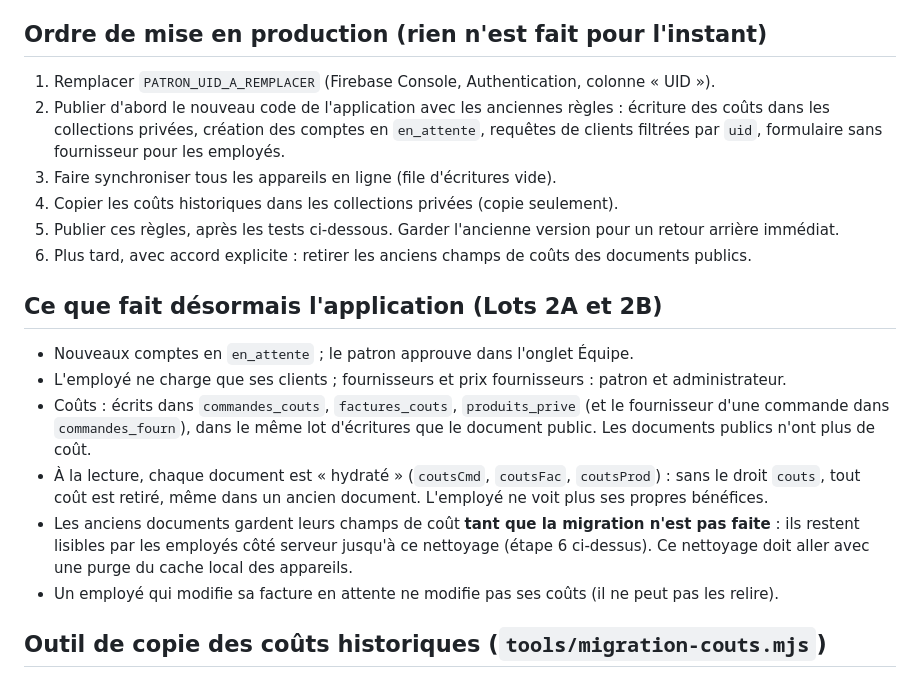
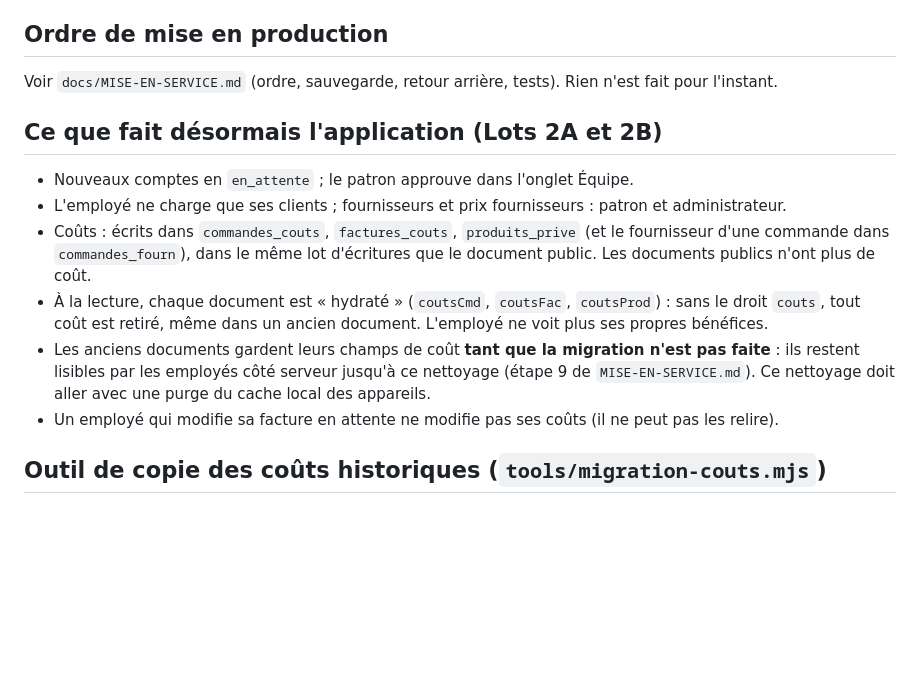
Before and after one commit to Bg6560/BG-MARKET-GESTION-, a Markdown page: docs/SECURITE.md, the part around the change. Drawn GitHub-style; blank space fills up the shorter version.

Commit message:
Préproduction : ordre du retour arrière (règles puis code), quota de lectures, ordre unique dans MISE-EN-SERVICE
Co-Authored-By: Claude Opus 5.5 <noreply@anthropic.com>
Claude-Session: https://claude.ai/code/session_012W8AWV26vLqhbb1h3EqDN9

```diff
--- a/docs/SECURITE.md
+++ b/docs/SECURITE.md
@@ -32,15 +32,9 @@ compatibles avec la version actuelle de `index.html` (voir l'ordre de mise en pr
 - Les clients et documents **sans `uid`** restent invisibles pour les employés ; seuls le patron et l'administrateur les voient,
   et seul le patron peut leur attribuer un propriétaire.
 
-## Ordre de mise en production (rien n'est fait pour l'instant)
+## Ordre de mise en production
 
-1. Remplacer `PATRON_UID_A_REMPLACER` (Firebase Console, Authentication, colonne « UID »).
-2. Publier d'abord le nouveau code de l'application avec les anciennes règles : écriture des coûts dans les collections privées,
-   création des comptes en `en_attente`, requêtes de clients filtrées par `uid`, formulaire sans fournisseur pour les employés.
-3. Faire synchroniser tous les appareils en ligne (file d'écritures vide).
-4. Copier les coûts historiques dans les collections privées (copie seulement).
-5. Publier ces règles, après les tests ci-dessous. Garder l'ancienne version pour un retour arrière immédiat.
-6. Plus tard, avec accord explicite : retirer les anciens champs de coûts des documents publics.
+Voir `docs/MISE-EN-SERVICE.md` (ordre, sauvegarde, retour arrière, tests). Rien n'est fait pour l'instant.
 
 ## Ce que fait désormais l'application (Lots 2A et 2B)
 
@@ -51,7 +45,7 @@ compatibles avec la version actuelle de `index.html` (voir l'ordre de mise en pr
 - À la lecture, chaque document est « hydraté » (`coutsCmd`, `coutsFac`, `coutsProd`) : sans le droit `couts`, tout coût
   est retiré, même dans un ancien document. L'employé ne voit plus ses propres bénéfices.
 - Les anciens documents gardent leurs champs de coût **tant que la migration n'est pas faite** : ils restent lisibles
-  par les employés côté serveur jusqu'à ce nettoyage (étape 6 ci-dessus). Ce nettoyage doit aller avec une purge du cache local des appareils.
+  par les employés côté serveur jusqu'à ce nettoyage (étape 9 de `MISE-EN-SERVICE.md`). Ce nettoyage doit aller avec une purge du cache local des appareils.
 - Un employé qui modifie sa facture en attente ne modifie pas ses coûts (il ne peut pas les relire).
 
 ## Outil de copie des coûts historiques (`tools/migration-couts.mjs`)
```
Also changed, not shown: docs/MISE-EN-SERVICE.md (+4 -1 lines).
